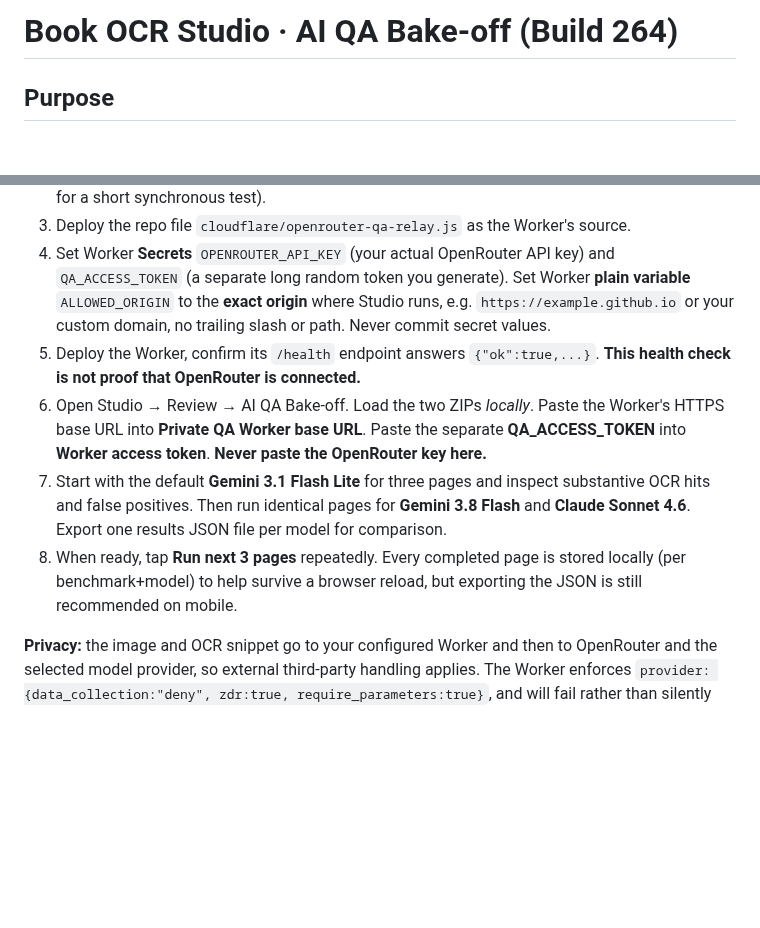
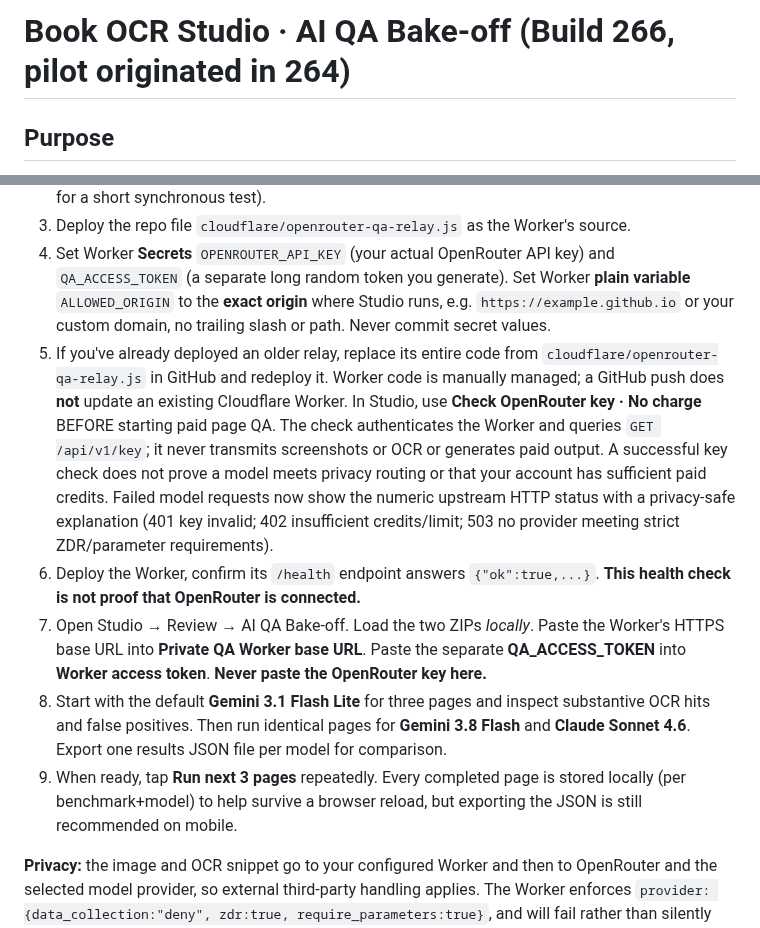
Before and after one commit to jedavid33-design/book-ocr-studio, a Markdown page: AI_QA_BAKEOFF_SETUP.md, 2 parts joined by grey strips. Rendered like a GitHub page; blank space fills up the shorter version.

Commit message:
Build 266: document no-charge OpenRouter diagnosis and mandatory manual relay redeployment

```diff
--- a/AI_QA_BAKEOFF_SETUP.md
+++ b/AI_QA_BAKEOFF_SETUP.md
@@ -1,4 +1,4 @@
-# Book OCR Studio · AI QA Bake-off (Build 264)
+# Book OCR Studio · AI QA Bake-off (Build 266, pilot originated in 264)
 
 ## Purpose
 Audition a vision model against previously human-verified source screenshots before enabling any live-book AI corrections.
@@ -29,10 +29,11 @@ Model prices, providers and eligibility can change. Test real prices/usage and t
 2. Create a small Cloudflare Worker under your own Cloudflare account (free tier may be sufficient for a short synchronous test).
 3. Deploy the repo file `cloudflare/openrouter-qa-relay.js` as the Worker's source.
 4. Set Worker **Secrets** `OPENROUTER_API_KEY` (your actual OpenRouter API key) and `QA_ACCESS_TOKEN` (a separate long random token you generate). Set Worker **plain variable** `ALLOWED_ORIGIN` to the **exact origin** where Studio runs, e.g. `https://example.github.io` or your custom domain, no trailing slash or path. Never commit secret values.
-5. Deploy the Worker, confirm its `/health` endpoint answers `{"ok":true,...}`. **This health check is not proof that OpenRouter is connected.**
-6. Open Studio → Review → AI QA Bake-off. Load the two ZIPs *locally*. Paste the Worker's HTTPS base URL into **Private QA Worker base URL**. Paste the separate **QA_ACCESS_TOKEN** into **Worker access token**. **Never paste the OpenRouter key here.**
-7. Start with the default **Gemini 3.1 Flash Lite** for three pages and inspect substantive OCR hits and false positives. Then run identical pages for **Gemini 3.8 Flash** and **Claude Sonnet 4.6**. Export one results JSON file per model for comparison.
-8. When ready, tap **Run next 3 pages** repeatedly. Every completed page is stored locally (per benchmark+model) to help survive a browser reload, but exporting the JSON is still recommended on mobile.
+5. If you've already deployed an older relay, replace its entire code from `cloudflare/openrouter-qa-relay.js` in GitHub and redeploy it. Worker code is manually managed; a GitHub push does **not** update an existing Cloudflare Worker. In Studio, use **Check OpenRouter key · No charge** BEFORE starting paid page QA. The check authenticates the Worker and queries `GET /api/v1/key`; it never transmits screenshots or OCR or generates paid output. A successful key check does not prove a model meets privacy routing or that your account has sufficient paid credits. Failed model requests now show the numeric upstream HTTP status with a privacy-safe explanation (401 key invalid; 402 insufficient credits/limit; 503 no provider meeting strict ZDR/parameter requirements).
+6. Deploy the Worker, confirm its `/health` endpoint answers `{"ok":true,...}`. **This health check is not proof that OpenRouter is connected.**
+7. Open Studio → Review → AI QA Bake-off. Load the two ZIPs *locally*. Paste the Worker's HTTPS base URL into **Private QA Worker base URL**. Paste the separate **QA_ACCESS_TOKEN** into **Worker access token**. **Never paste the OpenRouter key here.**
+8. Start with the default **Gemini 3.1 Flash Lite** for three pages and inspect substantive OCR hits and false positives. Then run identical pages for **Gemini 3.8 Flash** and **Claude Sonnet 4.6**. Export one results JSON file per model for comparison.
+9. When ready, tap **Run next 3 pages** repeatedly. Every completed page is stored locally (per benchmark+model) to help survive a browser reload, but exporting the JSON is still recommended on mobile.
 
 **Privacy:** the image and OCR snippet go to your configured Worker and then to OpenRouter and the selected model provider, so external third-party handling applies. The Worker enforces `provider: {data_collection:"deny", zdr:true, require_parameters:true}`, and will fail rather than silently switch to providers without those constraints. Provider policies should still be reviewed independently. The Worker never transmits the gold reference or corrected EPUB and stores no page content. The browser's local results checkpoint may contain model-corrected text.
 
```
